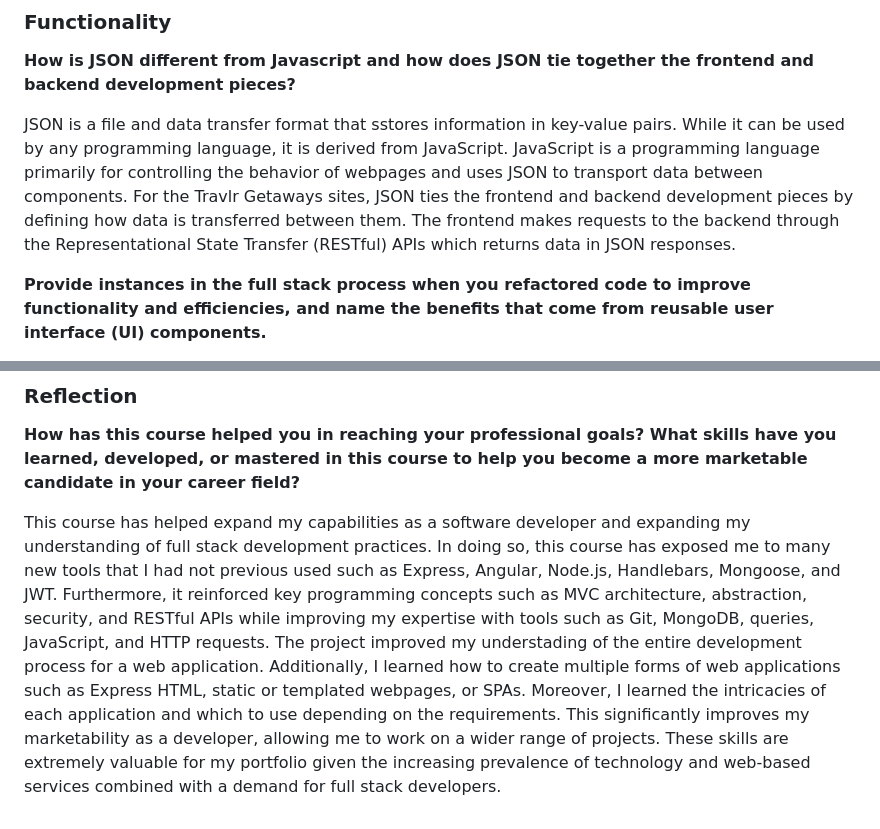
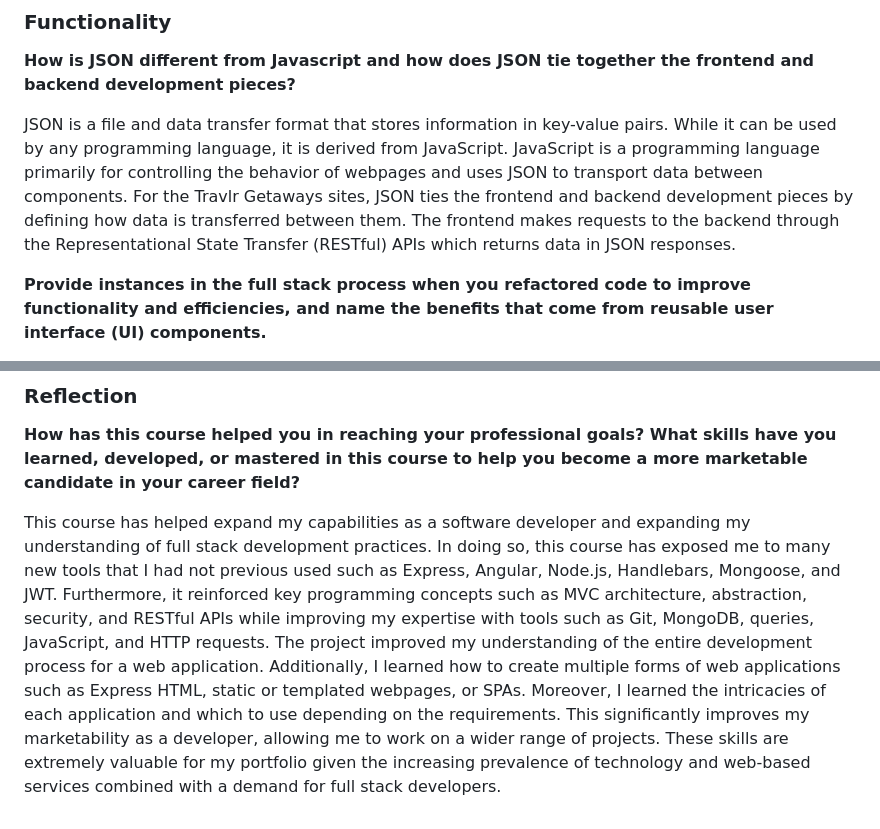
Before and after one commit to CHenshaw010/Fullstack-Development, a Markdown page: README.md, 2 parts joined by grey strips. Rendered like a GitHub page.

```diff
--- a/README.md
+++ b/README.md
@@ -24,7 +24,7 @@ The backend server utilized MongoDB as it is extremely fast and scalable. Docume
 ### Functionality
 **How is JSON different from Javascript and how does JSON tie together the frontend and backend development pieces?**
 
-JSON is a file and data transfer format that sstores information in key-value pairs. While it can be used by any programming language, it is derived from JavaScript. JavaScript is a programming language primarily for controlling the behavior of webpages and uses JSON to transport data between components. For the Travlr Getaways sites, JSON ties the frontend and backend development pieces by defining how data is transferred between them. The frontend makes requests to the backend through the Representational State Transfer (RESTful) APIs which returns data in JSON responses.
+JSON is a file and data transfer format that stores information in key-value pairs. While it can be used by any programming language, it is derived from JavaScript. JavaScript is a programming language primarily for controlling the behavior of webpages and uses JSON to transport data between components. For the Travlr Getaways sites, JSON ties the frontend and backend development pieces by defining how data is transferred between them. The frontend makes requests to the backend through the Representational State Transfer (RESTful) APIs which returns data in JSON responses.
 
 **Provide instances in the full stack process when you refactored code to improve functionality and efficiencies, and name the benefits that come from reusable user interface (UI) components.**
 
@@ -38,4 +38,4 @@ Hypertext Transfer Protocol (HTTP) methods define a certain action the server sh
 ### Reflection
 **How has this course helped you in reaching your professional goals? What skills have you learned, developed, or mastered in this course to help you become a more marketable candidate in your career field?**
 
-This course has helped expand my capabilities as a software developer and expanding my understanding of full stack development practices. In doing so, this course has exposed me to many new tools that I had not previous used such as Express, Angular, Node.js, Handlebars, Mongoose, and JWT. Furthermore, it reinforced key programming concepts such as MVC architecture, abstraction, security, and RESTful APIs while improving my expertise with tools such as Git, MongoDB, queries, JavaScript, and HTTP requests. The project improved my understading of the entire development process for a web application. Additionally, I learned how to create multiple forms of web applications such as Express HTML, static or templated webpages, or SPAs. Moreover, I learned the intricacies of each application and which to use depending on the requirements. This significantly improves my marketability as a developer, allowing me to work on a wider range of projects. These skills are extremely valuable for my portfolio given the increasing prevalence of technology and web-based services combined with a demand for full stack developers.
+This course has helped expand my capabilities as a software developer and expanding my understanding of full stack development practices. In doing so, this course has exposed me to many new tools that I had not previous used such as Express, Angular, Node.js, Handlebars, Mongoose, and JWT. Furthermore, it reinforced key programming concepts such as MVC architecture, abstraction, security, and RESTful APIs while improving my expertise with tools such as Git, MongoDB, queries, JavaScript, and HTTP requests. The project improved my understanding of the entire development process for a web application. Additionally, I learned how to create multiple forms of web applications such as Express HTML, static or templated webpages, or SPAs. Moreover, I learned the intricacies of each application and which to use depending on the requirements. This significantly improves my marketability as a developer, allowing me to work on a wider range of projects. These skills are extremely valuable for my portfolio given the increasing prevalence of technology and web-based services combined with a demand for full stack developers.
```
Also changed, not shown: other parts of README.md (+1 -1 lines).
